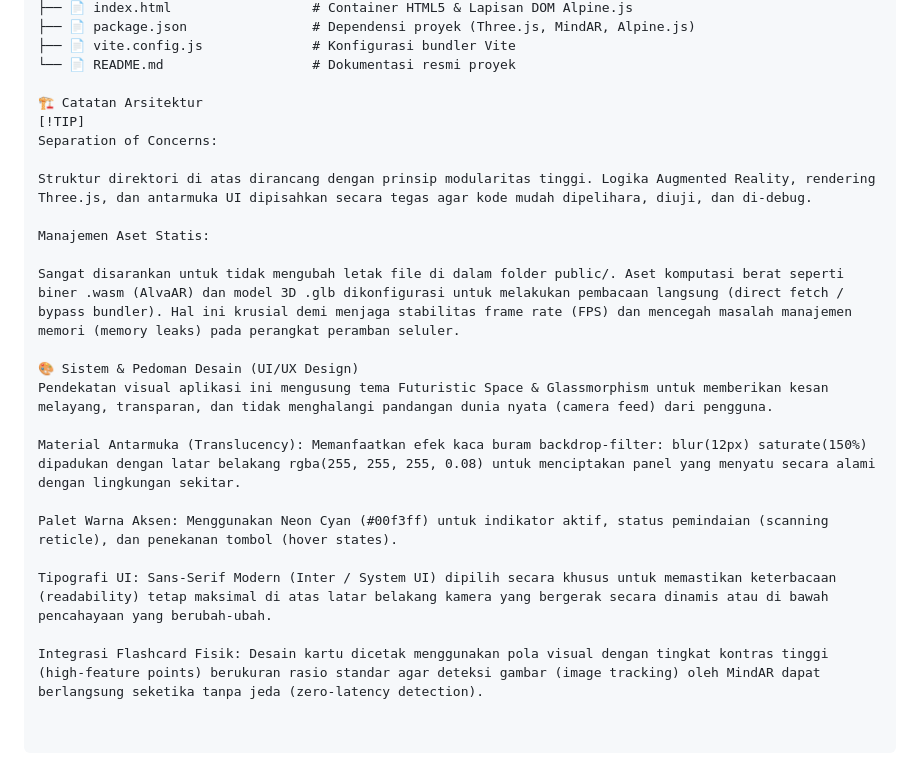
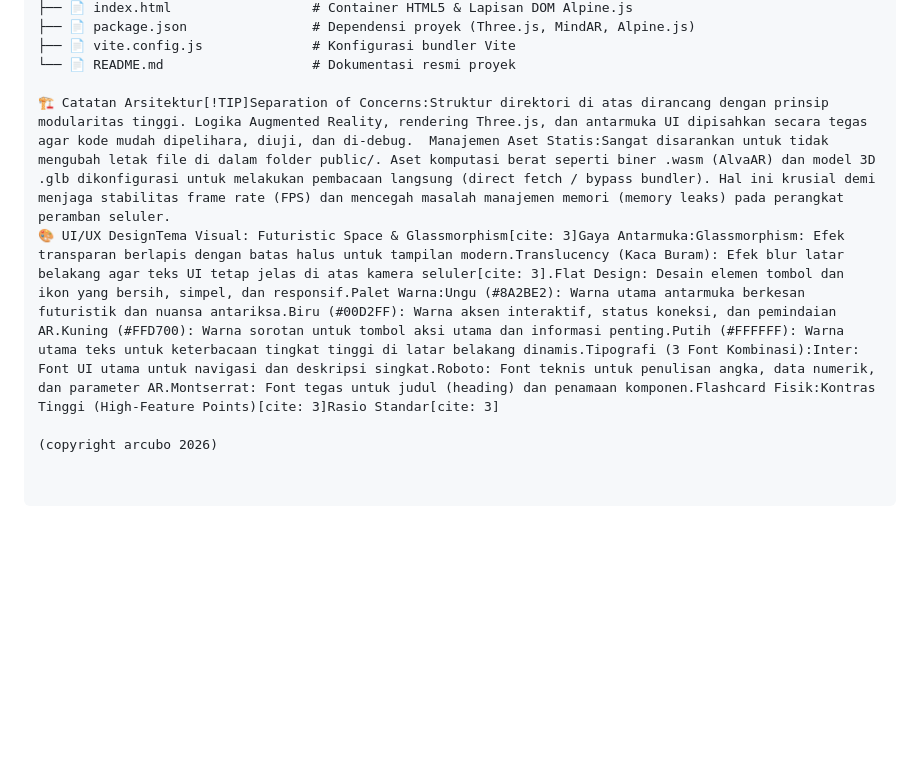
Before and after one commit to Dixxyid/ARCuboBetaV2, a Markdown page: README.md, the part around the change. Drawn GitHub-style; blank space fills up the shorter version.

```diff
--- a/README.md
+++ b/README.md
@@ -69,23 +69,7 @@ ar-flashcard-project/
 ├── 📄 vite.config.js              # Konfigurasi bundler Vite
 └── 📄 README.md                   # Dokumentasi resmi proyek
 
-🏗️ Catatan Arsitektur
-[!TIP]
-Separation of Concerns:
+🏗️ Catatan Arsitektur[!TIP]Separation of Concerns:Struktur direktori di atas dirancang dengan prinsip modularitas tinggi. Logika Augmented Reality, rendering Three.js, dan antarmuka UI dipisahkan secara tegas agar kode mudah dipelihara, diuji, dan di-debug.  Manajemen Aset Statis:Sangat disarankan untuk tidak mengubah letak file di dalam folder public/. Aset komputasi berat seperti biner .wasm (AlvaAR) dan model 3D .glb dikonfigurasi untuk melakukan pembacaan langsung (direct fetch / bypass bundler). Hal ini krusial demi menjaga stabilitas frame rate (FPS) dan mencegah masalah manajemen memori (memory leaks) pada perangkat peramban seluler.
+🎨 UI/UX DesignTema Visual: Futuristic Space & Glassmorphism[cite: 3]Gaya Antarmuka:Glassmorphism: Efek transparan berlapis dengan batas halus untuk tampilan modern.Translucency (Kaca Buram): Efek blur latar belakang agar teks UI tetap jelas di atas kamera seluler[cite: 3].Flat Design: Desain elemen tombol dan ikon yang bersih, simpel, dan responsif.Palet Warna:Ungu (#8A2BE2): Warna utama antarmuka berkesan futuristik dan nuansa antariksa.Biru (#00D2FF): Warna aksen interaktif, status koneksi, dan pemindaian AR.Kuning (#FFD700): Warna sorotan untuk tombol aksi utama dan informasi penting.Putih (#FFFFFF): Warna utama teks untuk keterbacaan tingkat tinggi di latar belakang dinamis.Tipografi (3 Font Kombinasi):Inter: Font UI utama untuk navigasi dan deskripsi singkat.Roboto: Font teknis untuk penulisan angka, data numerik, dan parameter AR.Montserrat: Font tegas untuk judul (heading) dan penamaan komponen.Flashcard Fisik:Kontras Tinggi (High-Feature Points)[cite: 3]Rasio Standar[cite: 3]
 
-Struktur direktori di atas dirancang dengan prinsip modularitas tinggi. Logika Augmented Reality, rendering Three.js, dan antarmuka UI dipisahkan secara tegas agar kode mudah dipelihara, diuji, dan di-debug.
-
-Manajemen Aset Statis:
-
-Sangat disarankan untuk tidak mengubah letak file di dalam folder public/. Aset komputasi berat seperti biner .wasm (AlvaAR) dan model 3D .glb dikonfigurasi untuk melakukan pembacaan langsung (direct fetch / bypass bundler). Hal ini krusial demi menjaga stabilitas frame rate (FPS) dan mencegah masalah manajemen memori (memory leaks) pada perangkat peramban seluler.
-
-🎨 Sistem & Pedoman Desain (UI/UX Design)
-Pendekatan visual aplikasi ini mengusung tema Futuristic Space & Glassmorphism untuk memberikan kesan melayang, transparan, dan tidak menghalangi pandangan dunia nyata (camera feed) dari pengguna.
-
-Material Antarmuka (Translucency): Memanfaatkan efek kaca buram backdrop-filter: blur(12px) saturate(150%) dipadukan dengan latar belakang rgba(255, 255, 255, 0.08) untuk menciptakan panel yang menyatu secara alami dengan lingkungan sekitar.
-
-Palet Warna Aksen: Menggunakan Neon Cyan (#00f3ff) untuk indikator aktif, status pemindaian (scanning reticle), dan penekanan tombol (hover states).
-
-Tipografi UI: Sans-Serif Modern (Inter / System UI) dipilih secara khusus untuk memastikan keterbacaan (readability) tetap maksimal di atas latar belakang kamera yang bergerak secara dinamis atau di bawah pencahayaan yang berubah-ubah.
-
-Integrasi Flashcard Fisik: Desain kartu dicetak menggunakan pola visual dengan tingkat kontras tinggi (high-feature points) berukuran rasio standar agar deteksi gambar (image tracking) oleh MindAR dapat berlangsung seketika tanpa jeda (zero-latency detection).
+(copyright arcubo 2026)
```
